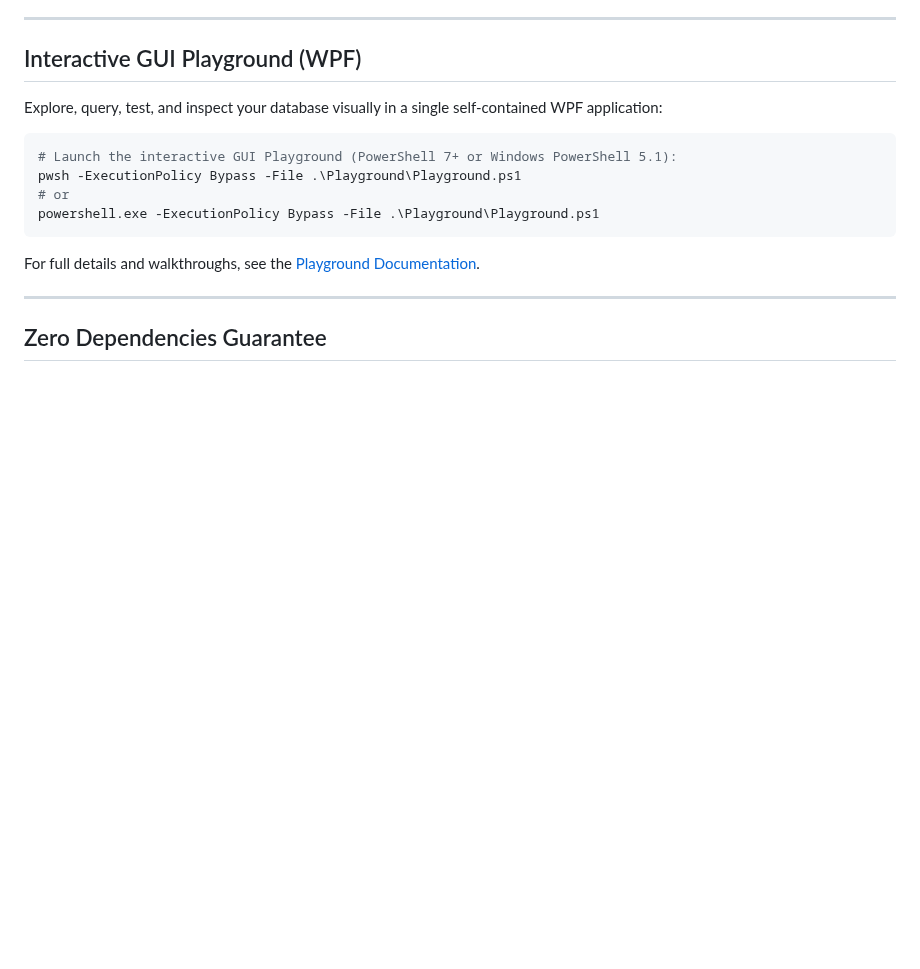
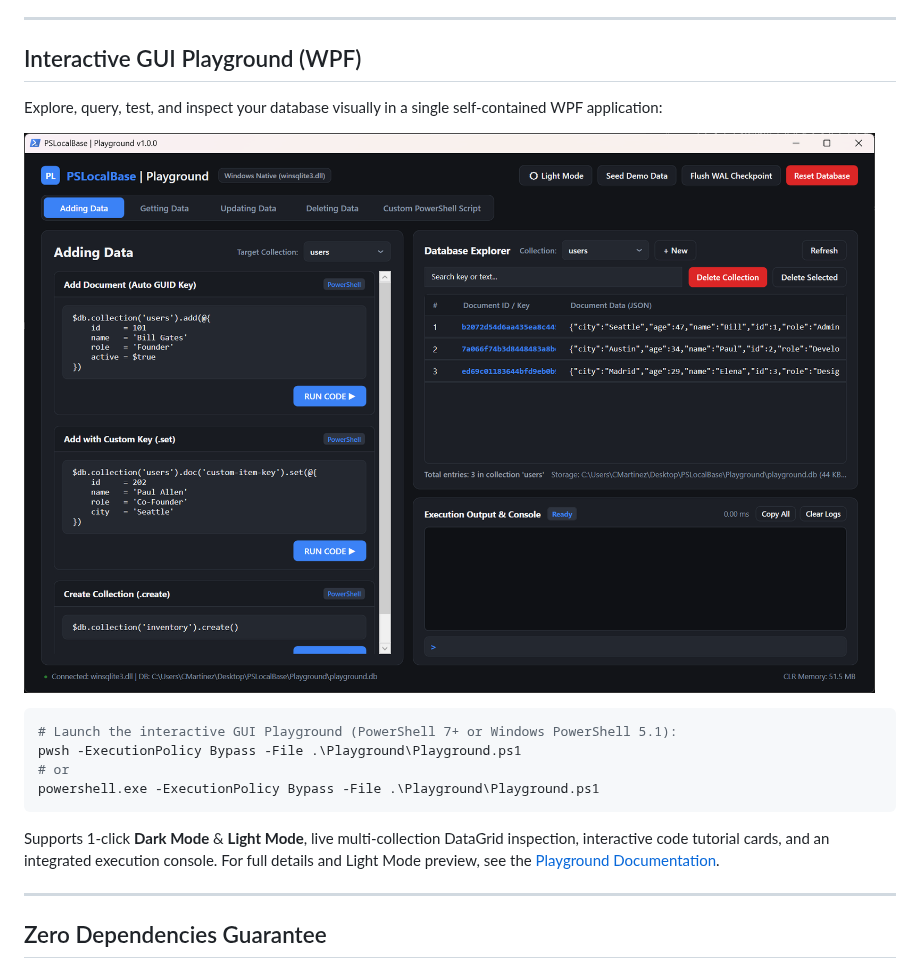
Before and after one commit to cmartineztech/PSLocalBase, a Markdown page: README.md, the part around the change. Drawn GitHub-style; pictures changed too: Playground/screenshots/dark-mode.png (added); blank space fills up the shorter version.

````diff
--- a/README.md
+++ b/README.md
@@ -40,6 +40,8 @@
 
 Explore, query, test, and inspect your database visually in a single self-contained WPF application:
 
+![PSLocalBase Playground](Playground/screenshots/dark-mode.png)
+
 ```powershell
 # Launch the interactive GUI Playground (PowerShell 7+ or Windows PowerShell 5.1):
 pwsh -ExecutionPolicy Bypass -File .\Playground\Playground.ps1
@@ -47,7 +49,7 @@ pwsh -ExecutionPolicy Bypass -File .\Playground\Playground.ps1
 powershell.exe -ExecutionPolicy Bypass -File .\Playground\Playground.ps1
 ```
 
-For full details and walkthroughs, see the [Playground Documentation](Playground/README.md).
+Supports 1-click **Dark Mode** & **Light Mode**, live multi-collection DataGrid inspection, interactive code tutorial cards, and an integrated execution console. For full details and Light Mode preview, see the [Playground Documentation](Playground/README.md).
 
 
 ---
````
Also changed, not shown: Playground/README.md (+23 -4 lines), Playground/screenshots/light-mode.png (added).
